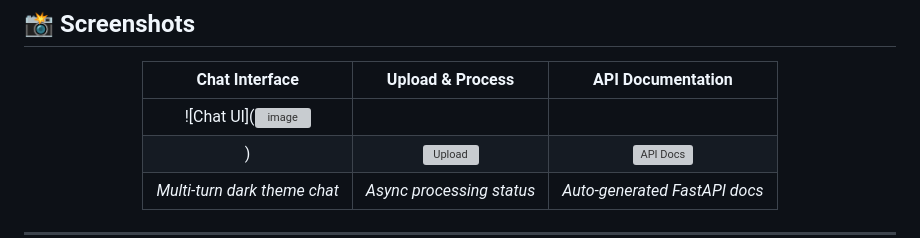
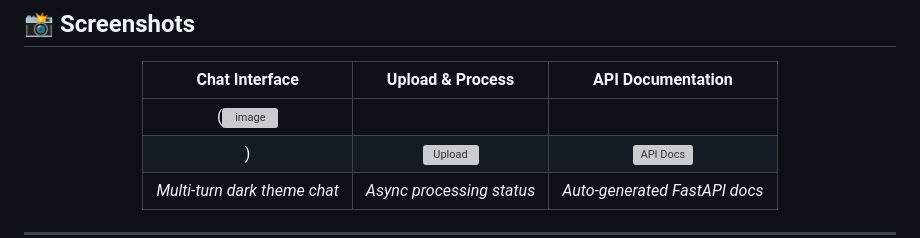
Before and after one commit to AMANKUMAR22MCA/docmind-ai, a Markdown page: README.md, the part around the change. GitHub-like rendering; grey boxes are pictures that could not be loaded.

```diff
--- a/README.md
+++ b/README.md
@@ -45,7 +45,7 @@
 
 | Chat Interface | Upload & Process | API Documentation |
 |:-:|:-:|:-:|
-| ![Chat UI](<img width="935" height="400" alt="image" src="https://github.com/user-attachments/assets/9c2fa9fb-597d-42b1-9e64-39e5bf8c2299" />
+|(<img width="935" height="400" alt="image" src="https://github.com/user-attachments/assets/9c2fa9fb-597d-42b1-9e64-39e5bf8c2299" />
 ) | ![Upload](https://via.placeholder.com/280x180/0f0f1a/38bdf8?text=PDF+Upload) | ![API Docs](https://via.placeholder.com/280x180/0f0f1a/34d399?text=Swagger+UI) |
 | *Multi-turn dark theme chat* | *Async processing status* | *Auto-generated FastAPI docs* |
 
```
